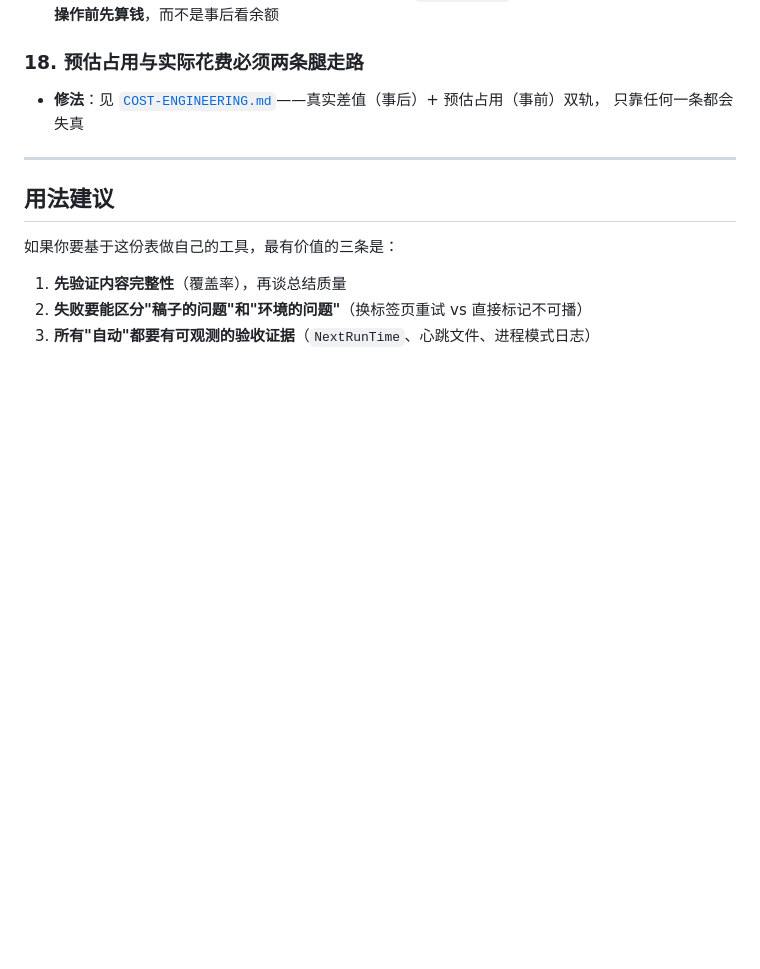
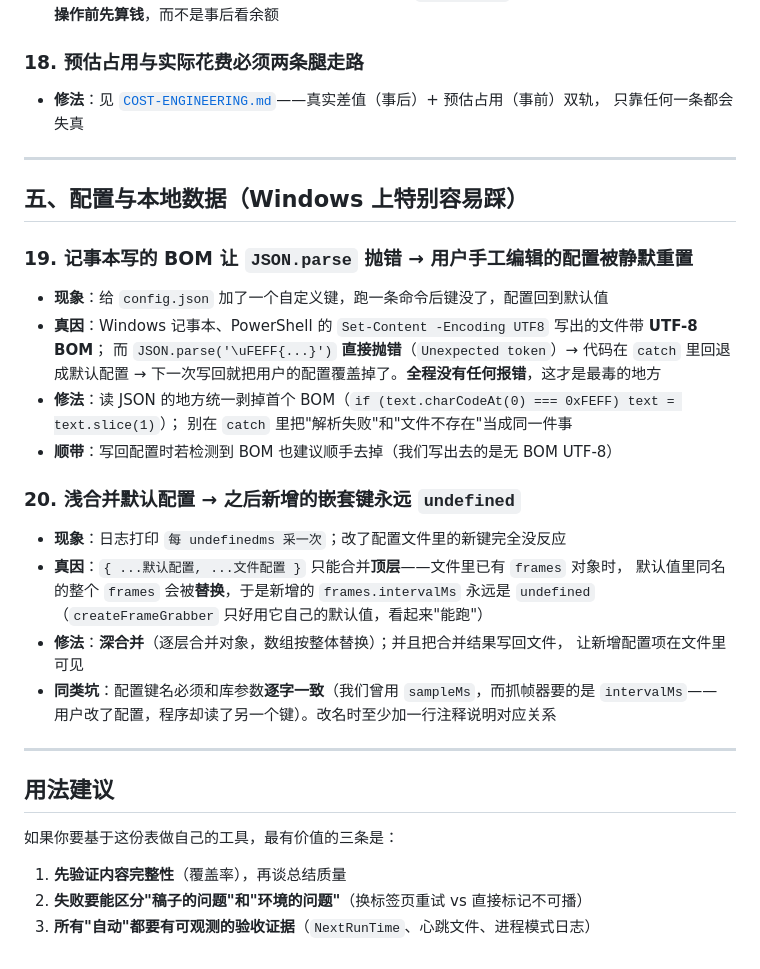
Before and after one commit to lcx03876-hue/bili-learn, a Markdown page: docs/FAILURE-MODES.md, the part around the change. Drawn GitHub-style; blank space fills up the shorter version.

```diff
--- a/docs/FAILURE-MODES.md
+++ b/docs/FAILURE-MODES.md
@@ -133,6 +133,29 @@
 
 ---
 
+## 五、配置与本地数据（Windows 上特别容易踩）
+
+### 19. 记事本写的 BOM 让 `JSON.parse` 抛错 → 用户手工编辑的配置**被静默重置**
+- **现象**：给 `config.json` 加了一个自定义键，跑一条命令后键没了，配置回到默认值
+- **真因**：Windows 记事本、PowerShell 的 `Set-Content -Encoding UTF8` 写出的文件带 **UTF-8 BOM**；
+  而 `JSON.parse('\uFEFF{...}')` **直接抛错**（`Unexpected token`）→ 代码在 `catch` 里回退成默认配置 →
+  下一次写回就把用户的配置覆盖掉了。**全程没有任何报错**，这才是最毒的地方
+- **修法**：读 JSON 的地方统一剥掉首个 BOM（`if (text.charCodeAt(0) === 0xFEFF) text = text.slice(1)`）；
+  别在 `catch` 里把"解析失败"和"文件不存在"当成同一件事
+- **顺带**：写回配置时若检测到 BOM 也建议顺手去掉（我们写出去的是无 BOM UTF-8）
+
+### 20. 浅合并默认配置 → 之后新增的嵌套键永远 `undefined`
+- **现象**：日志打印 `每 undefinedms 采一次`；改了配置文件里的新键完全没反应
+- **真因**：`{ ...默认配置, ...文件配置 }` 只能合并**顶层**——文件里已有 `frames` 对象时，
+  默认值里同名的整个 `frames` 会被**替换**，于是新增的 `frames.intervalMs` 永远是 `undefined`
+  （`createFrameGrabber` 只好用它自己的默认值，看起来"能跑"）
+- **修法**：**深合并**（逐层合并对象，数组按整体替换）；并且把合并结果写回文件，
+  让新增配置项在文件里可见
+- **同类坑**：配置键名必须和库参数**逐字一致**（我们曾用 `sampleMs`，而抓帧器要的是 `intervalMs`——
+  用户改了配置，程序却读了另一个键）。改名时至少加一行注释说明对应关系
+
+---
+
 ## 用法建议
 
 如果你要基于这份表做自己的工具，最有价值的三条是：
```
Also changed, not shown: README.md (+13 -6 lines), docs/images/frames-pick.png, 4 other files.
